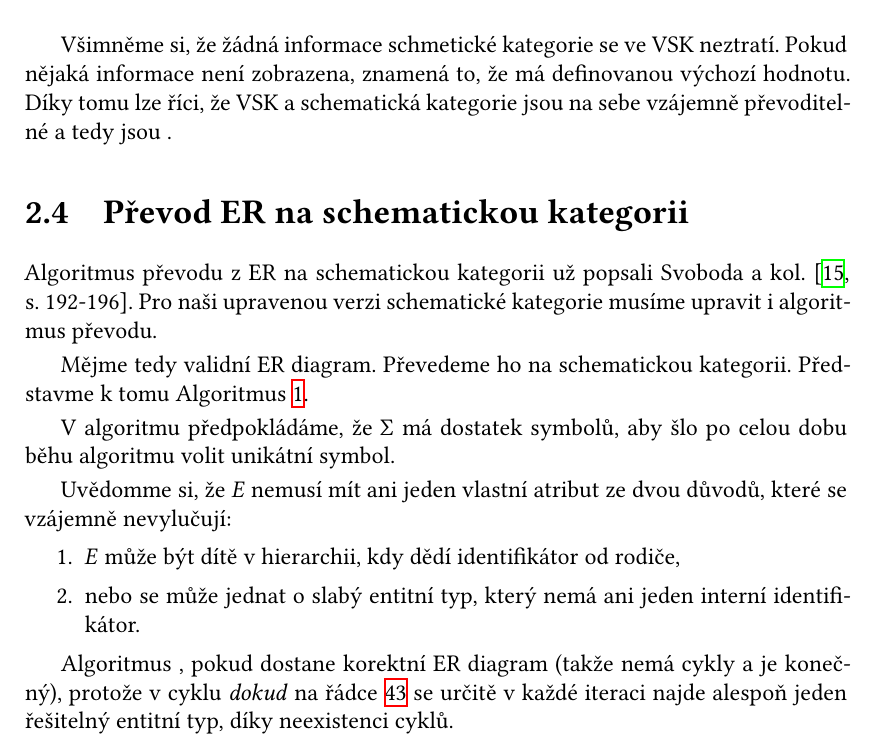
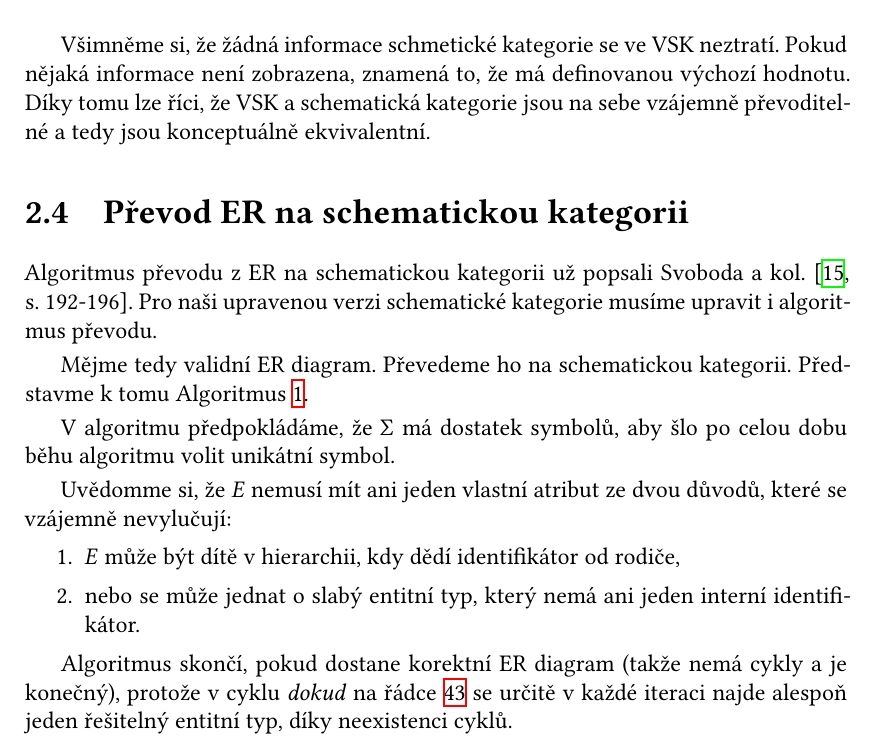
Before and after one commit to sorashi/schemcat, a LaTeX thesis (text/cs/prace.tex): part of page 28 of 46, cut so that both start at the same text. Compiled offline with XeLaTeX.

Commit message:
Fix wrong argument used in mock final macro

```diff
--- a/text/cs/prace.tex
+++ b/text/cs/prace.tex
@@ -118,8 +118,8 @@
 \iffinal
 \newcommandx{\comment}[2][1=]{}
 \newcommandx{\mcomment}[2][1=]{}
-\newcommandx{\hlcomment}[3][1=]{#1}
-\newcommandx{\hlmcomment}[3][1=]{#1}
+\newcommandx{\hlcomment}[3][1=]{#2}
+\newcommandx{\hlmcomment}[3][1=]{#2}
 \else
 \usepackage{pdfcomment}
 \usepackage{ulem}
```
